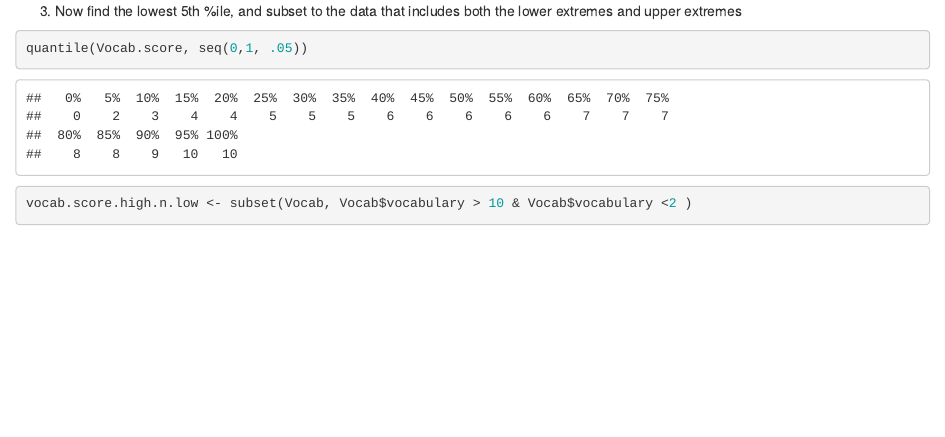
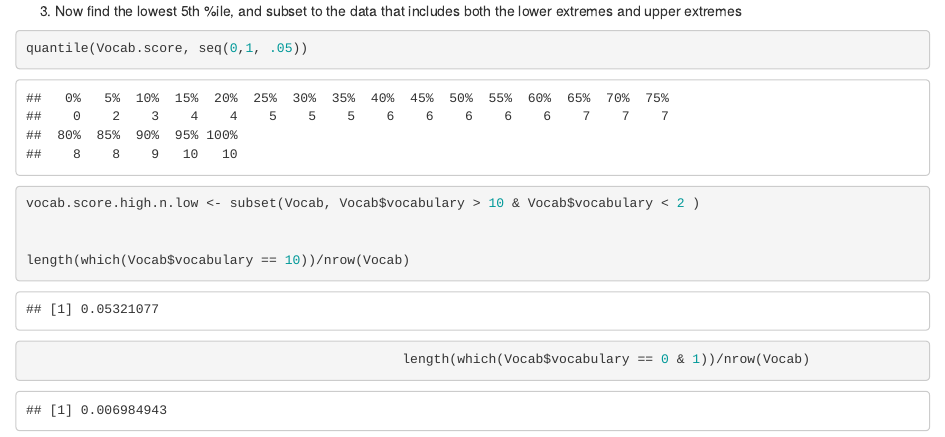
Before and after one commit to msbuntrock/homework, an R Markdown document (day03_homework_Buntrock.Rmd): the page in a window 1100 px wide, from 390 px down. Rendered offline with R 4.5, knitr and Pandoc, with nearby package versions.

Commit message:
completed hw

````diff
--- a/day03_homework_Buntrock.Rmd
+++ b/day03_homework_Buntrock.Rmd
@@ -25,5 +25,10 @@ vocab.score.high.percent <- subset(Vocab, Vocab$vocabulary > 10 )
 ```{r}
 
 quantile(Vocab.score, seq(0,1, .05))
-vocab.score.high.n.low <- subset(Vocab, Vocab$vocabulary > 10 & Vocab$vocabulary <2 )
+vocab.score.high.n.low <- subset(Vocab, Vocab$vocabulary > 10 & Vocab$vocabulary < 2 )
+
+
+length(which(Vocab$vocabulary == 10))/nrow(Vocab)
+                                                length(which(Vocab$vocabulary == 0 & 1))/nrow(Vocab)
+
 ```
````
